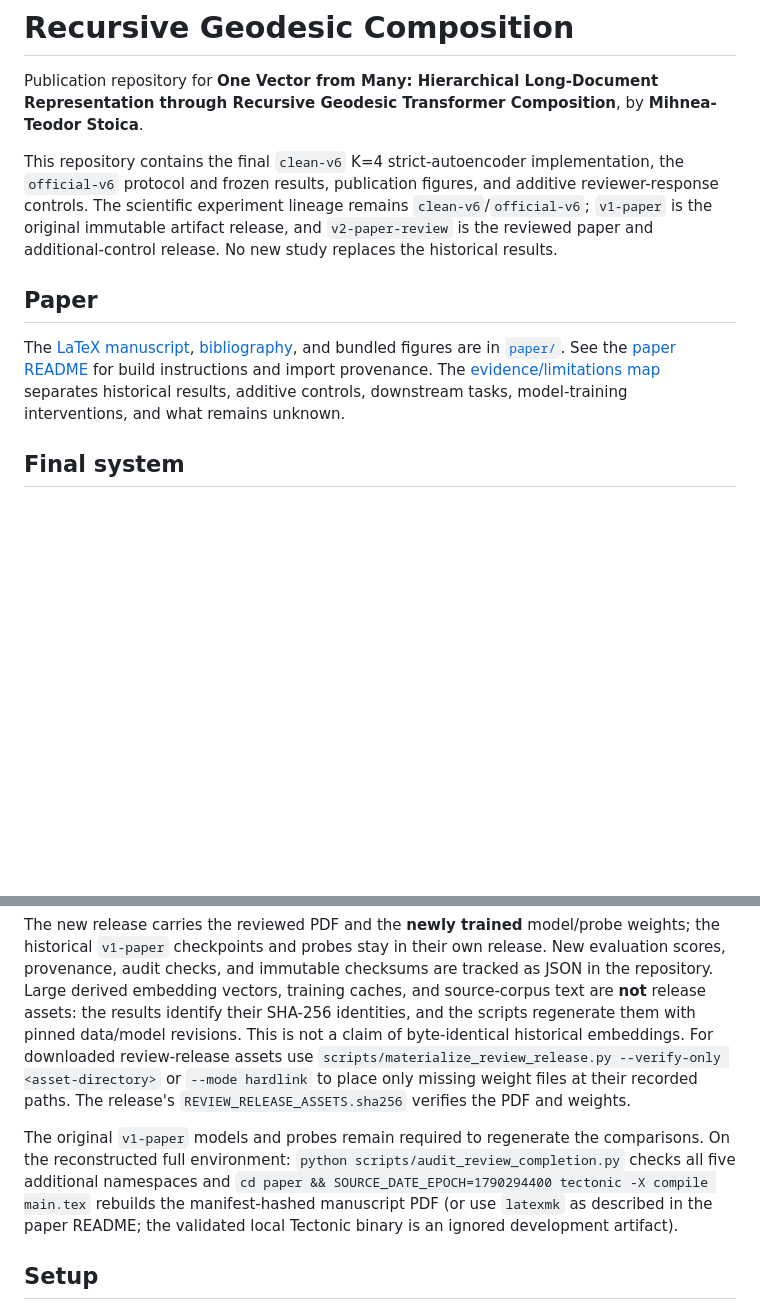
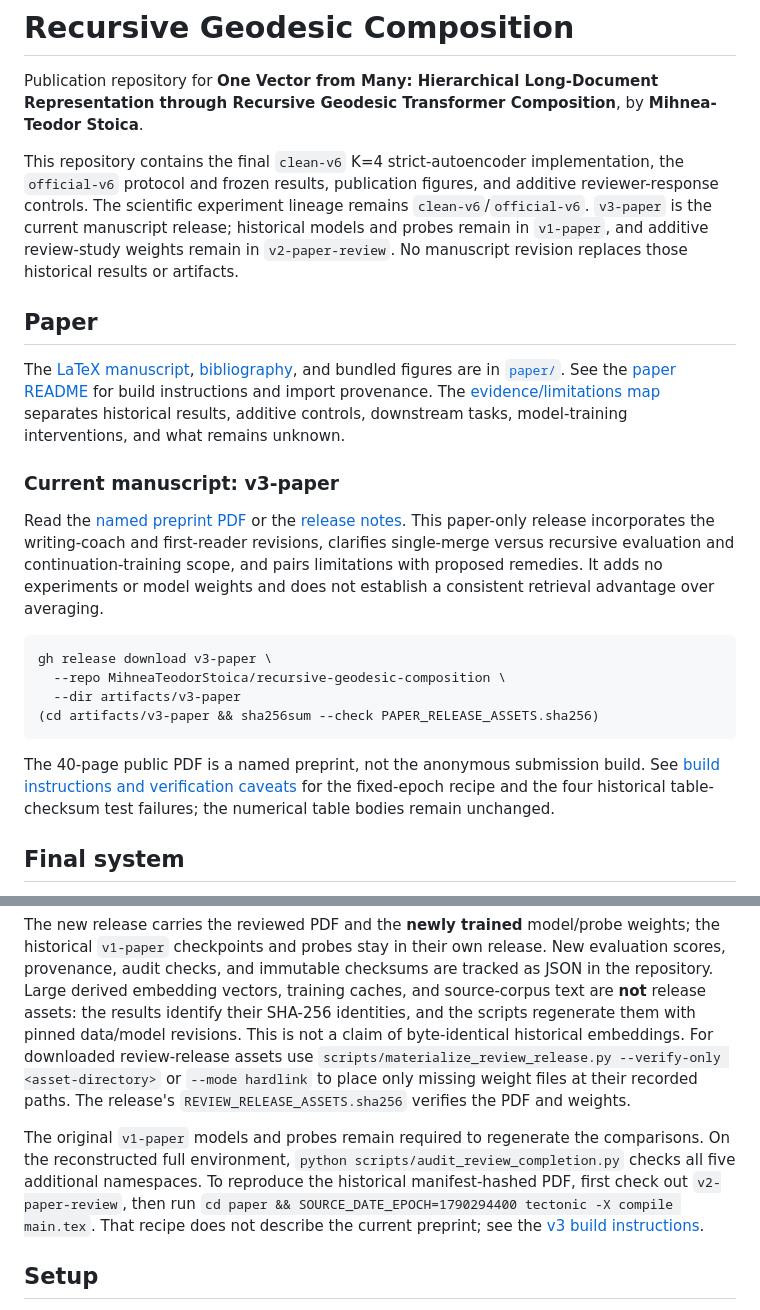
Before and after one commit to MihneaTeodorStoica/recursive-geodesic-composition, a Markdown page: README.md, 2 parts joined by grey strips. Rendered like a GitHub page; blank space fills up the shorter version.

````diff
--- a/README.md
+++ b/README.md
@@ -2,11 +2,24 @@
 
 Publication repository for **One Vector from Many: Hierarchical Long-Document Representation through Recursive Geodesic Transformer Composition**, by **Mihnea-Teodor Stoica**.
 
-This repository contains the final `clean-v6` K=4 strict-autoencoder implementation, the `official-v6` protocol and frozen results, publication figures, and additive reviewer-response controls. The scientific experiment lineage remains `clean-v6`/`official-v6`; `v1-paper` is the original immutable artifact release, and `v2-paper-review` is the reviewed paper and additional-control release. No new study replaces the historical results.
+This repository contains the final `clean-v6` K=4 strict-autoencoder implementation, the `official-v6` protocol and frozen results, publication figures, and additive reviewer-response controls. The scientific experiment lineage remains `clean-v6`/`official-v6`. `v3-paper` is the current manuscript release; historical models and probes remain in `v1-paper`, and additive review-study weights remain in `v2-paper-review`. No manuscript revision replaces those historical results or artifacts.
 
 ## Paper
 
 The [LaTeX manuscript](paper/main.tex), [bibliography](paper/references.bib), and bundled figures are in [`paper/`](paper/). See the [paper README](paper/README.md) for build instructions and import provenance. The [evidence/limitations map](paper/REVIEW_EVIDENCE_MAP.md) separates historical results, additive controls, downstream tasks, model-training interventions, and what remains unknown.
+
+### Current manuscript: v3-paper
+
+Read the [named preprint PDF](https://github.com/MihneaTeodorStoica/recursive-geodesic-composition/releases/download/v3-paper/One_Vector_from_Many_v3.pdf) or the [release notes](https://github.com/MihneaTeodorStoica/recursive-geodesic-composition/releases/tag/v3-paper). This paper-only release incorporates the writing-coach and first-reader revisions, clarifies single-merge versus recursive evaluation and continuation-training scope, and pairs limitations with proposed remedies. It adds no experiments or model weights and does not establish a consistent retrieval advantage over averaging.
+
+```bash
+gh release download v3-paper \
+  --repo MihneaTeodorStoica/recursive-geodesic-composition \
+  --dir artifacts/v3-paper
+(cd artifacts/v3-paper && sha256sum --check PAPER_RELEASE_ASSETS.sha256)
+```
+
+The 40-page public PDF is a named preprint, not the anonymous submission build. See [build instructions and verification caveats](paper/README.md#v3-paper-release) for the fixed-epoch recipe and the four historical table-checksum test failures; the numerical table bodies remain unchanged.
 
 ## Final system
 
@@ -69,7 +82,7 @@ The additive frozen-model controls include 24-permutation input-order tests, all
 
 The new release carries the reviewed PDF and the **newly trained** model/probe weights; the historical `v1-paper` checkpoints and probes stay in their own release. New evaluation scores, provenance, audit checks, and immutable checksums are tracked as JSON in the repository. Large derived embedding vectors, training caches, and source-corpus text are **not** release assets: the results identify their SHA-256 identities, and the scripts regenerate them with pinned data/model revisions. This is not a claim of byte-identical historical embeddings. For downloaded review-release assets use `scripts/materialize_review_release.py --verify-only <asset-directory>` or `--mode hardlink` to place only missing weight files at their recorded paths. The release's `REVIEW_RELEASE_ASSETS.sha256` verifies the PDF and weights.
 
-The original `v1-paper` models and probes remain required to regenerate the comparisons. On the reconstructed full environment: `python scripts/audit_review_completion.py` checks all five additional namespaces and `cd paper && SOURCE_DATE_EPOCH=1790294400 tectonic -X compile main.tex` rebuilds the manifest-hashed manuscript PDF (or use `latexmk` as described in the paper README; the validated local Tectonic binary is an ignored development artifact).
+The original `v1-paper` models and probes remain required to regenerate the comparisons. On the reconstructed full environment, `python scripts/audit_review_completion.py` checks all five additional namespaces. To reproduce the historical manifest-hashed PDF, first check out `v2-paper-review`, then run `cd paper && SOURCE_DATE_EPOCH=1790294400 tectonic -X compile main.tex`. That recipe does not describe the current preprint; see the [v3 build instructions](paper/README.md#v3-paper-release).
 
 ## Setup
 
````
Also changed, not shown: paper/README.md (+23 -0 lines).
